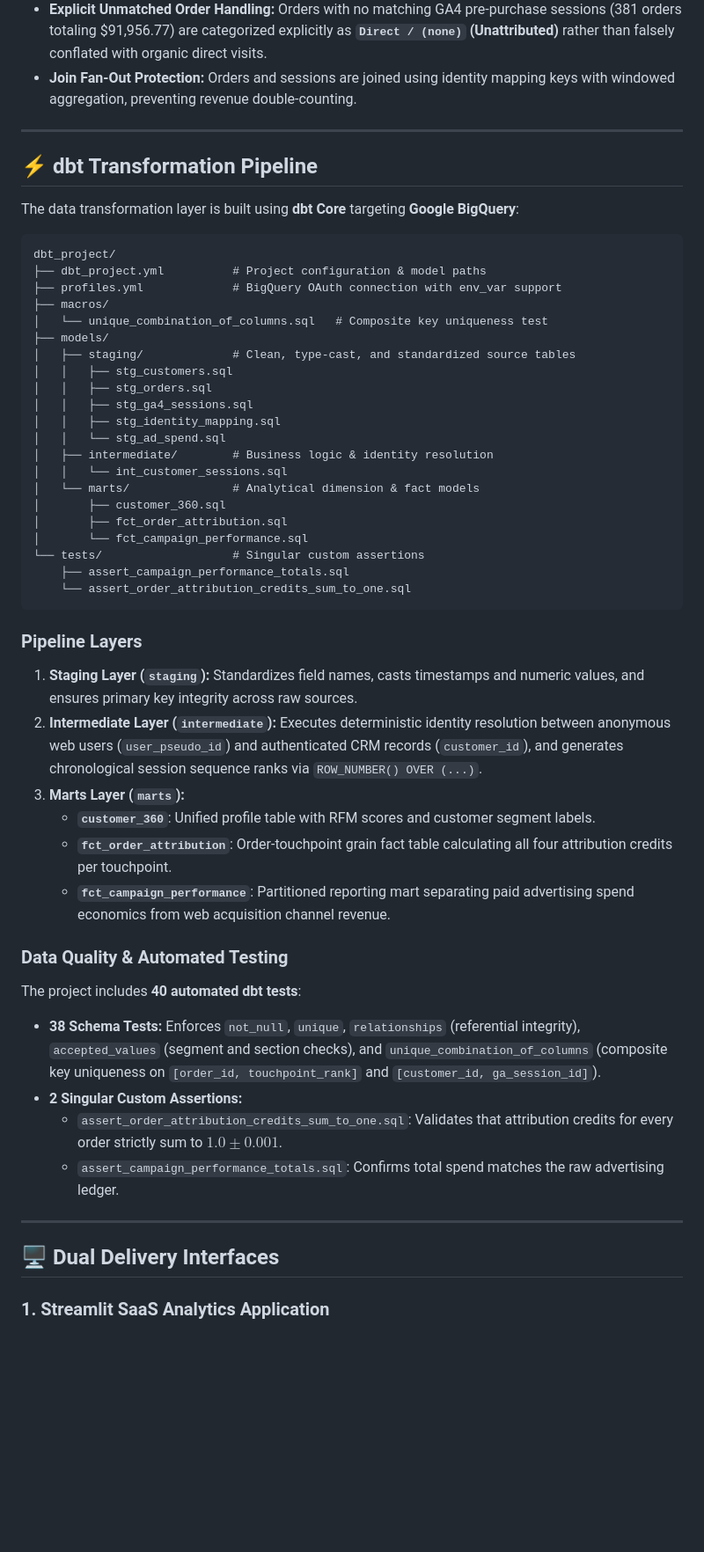
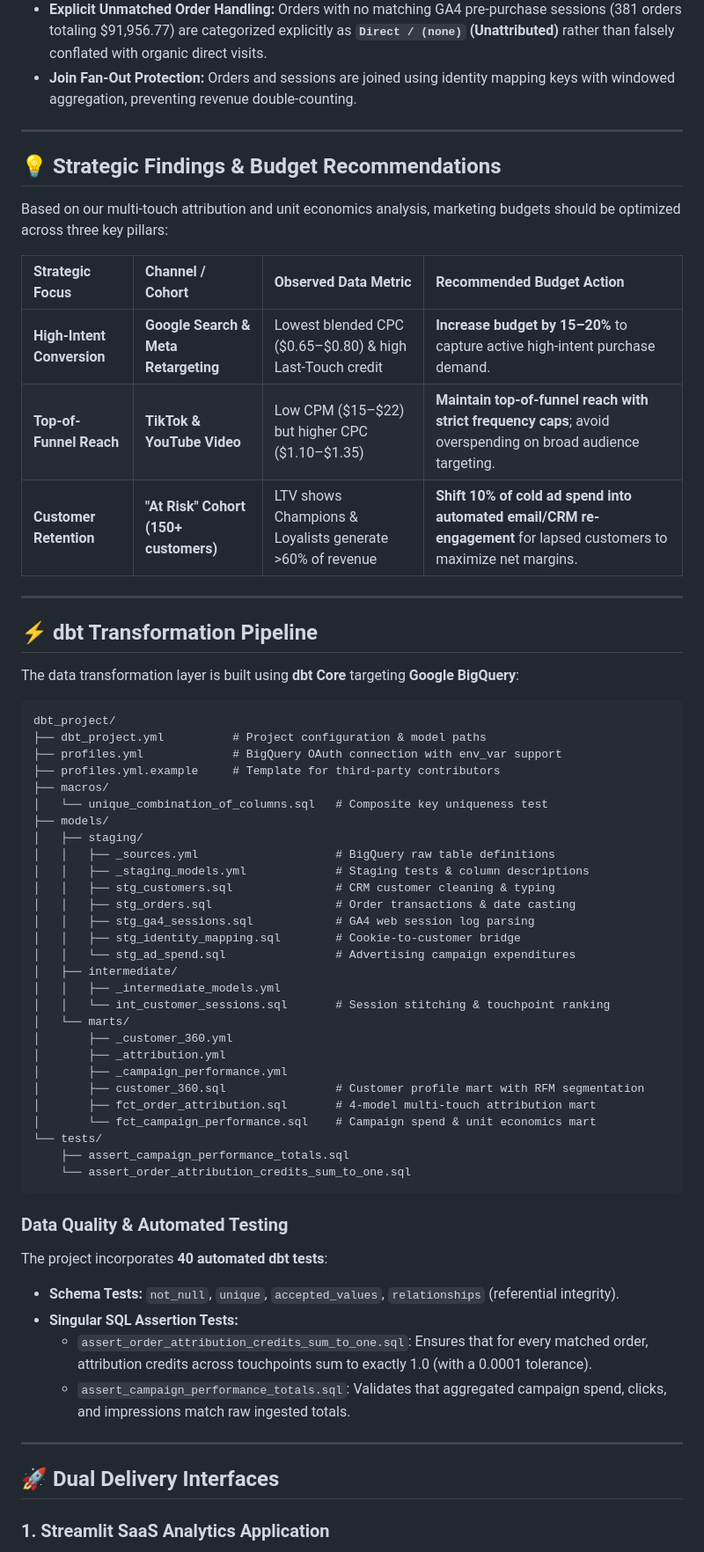
Before and after one commit to Chaitanya1825/Customer-360-Marketing-Attribution, a Markdown page: README.md, the part around one of its changes. Shown at 88% size. Rendered like a GitHub page; blank space fills up the shorter version.

Commit message:
docs: add enterprise branding banner, high-res dashboard screenshots, and budget recommendations

````diff
--- a/README.md
+++ b/README.md
@@ -118,53 +190,63 @@ $$\text{Order Amount} = \sum_{i=1}^{N} (\text{Credit}_i \times \text{Order Amoun
 
 ---
 
+## 💡 Strategic Findings & Budget Recommendations
+
+Based on our multi-touch attribution and unit economics analysis, marketing budgets should be optimized across three key pillars:
+
+| Strategic Focus | Channel / Cohort | Observed Data Metric | Recommended Budget Action |
+| :--- | :--- | :--- | :--- |
+| **High-Intent Conversion** | **Google Search & Meta Retargeting** | Lowest blended CPC (\$0.65–\$0.80) & high Last-Touch credit | **Increase budget by 15–20%** to capture active high-intent purchase demand. |
+| **Top-of-Funnel Reach** | **TikTok & YouTube Video** | Low CPM (\$15–\$22) but higher CPC (\$1.10–\$1.35) | **Maintain top-of-funnel reach with strict frequency caps**; avoid overspending on broad audience targeting. |
+| **Customer Retention** | **"At Risk" Cohort (150+ customers)** | LTV shows Champions & Loyalists generate >60% of revenue | **Shift 10% of cold ad spend into automated email/CRM re-engagement** for lapsed customers to maximize net margins. |
+
+---
+
 ## ⚡ dbt Transformation Pipeline
 
 The data transformation layer is built using **dbt Core** targeting **Google BigQuery**:
 
-```
+```text
 dbt_project/
 ├── dbt_project.yml          # Project configuration & model paths
 ├── profiles.yml             # BigQuery OAuth connection with env_var support
+├── profiles.yml.example     # Template for third-party contributors
 ├── macros/
 │   └── unique_combination_of_columns.sql   # Composite key uniqueness test
 ├── models/
-│   ├── staging/             # Clean, type-cast, and standardized source tables
-│   │   ├── stg_customers.sql
-│   │   ├── stg_orders.sql
-│   │   ├── stg_ga4_sessions.sql
-│   │   ├── stg_identity_mapping.sql
-│   │   └── stg_ad_spend.sql
-│   ├── intermediate/        # Business logic & identity resolution
-│   │   └── int_customer_sessions.sql
-│   └── marts/               # Analytical dimension & fact models
-│       ├── customer_360.sql
-│       ├── fct_order_attribution.sql
-│       └── fct_campaign_performance.sql
-└── tests/                   # Singular custom assertions
+│   ├── staging/
+│   │   ├── _sources.yml                    # BigQuery raw table definitions
+│   │   ├── _staging_models.yml             # Staging tests & column descriptions
+│   │   ├── stg_customers.sql               # CRM customer cleaning & typing
+│   │   ├── stg_orders.sql                  # Order transactions & date casting
+│   │   ├── stg_ga4_sessions.sql            # GA4 web session log parsing
+│   │   ├── stg_identity_mapping.sql        # Cookie-to-customer bridge
+│   │   └── stg_ad_spend.sql                # Advertising campaign expenditures
+│   ├── intermediate/
+│   │   ├── _intermediate_models.yml
+│   │   └── int_customer_sessions.sql       # Session stitching & touchpoint ranking
+│   └── marts/
+│       ├── _customer_360.yml
+│       ├── _attribution.yml
+│       ├── _campaign_performance.yml
+│       ├── customer_360.sql                # Customer profile mart with RFM segmentation
+│       ├── fct_order_attribution.sql       # 4-model multi-touch attribution mart
+│       └── fct_campaign_performance.sql    # Campaign spend & unit economics mart
+└── tests/
     ├── assert_campaign_performance_totals.sql
     └── assert_order_attribution_credits_sum_to_one.sql
 ```
 
-### Pipeline Layers
-
-1. **Staging Layer (`staging`):** Standardizes field names, casts timestamps and numeric values, and ensures primary key integrity across raw sources.
-2. **Intermediate Layer (`intermediate`):** Executes deterministic identity resolution between anonymous web users (`user_pseudo_id`) and authenticated CRM records (`customer_id`), and generates chronological session sequence ranks via `ROW_NUMBER() OVER (...)`.
-3. **Marts Layer (`marts`):**
-   * **`customer_360`**: Unified profile table with RFM scores and customer segment labels.
-   * **`fct_order_attribution`**: Order-touchpoint grain fact table calculating all four attribution credits per touchpoint.
-   * **`fct_campaign_performance`**: Partitioned reporting mart separating paid advertising spend economics from web acquisition channel revenue.
-
 ### Data Quality & Automated Testing
 
-The project includes **40 automated dbt tests**:
-* **38 Schema Tests:** Enforces `not_null`, `unique`, `relationships` (referential integrity), `accepted_values` (segment and section checks), and `unique_combination_of_columns` (composite key uniqueness on `[order_id, touchpoint_rank]` and `[customer_id, ga_session_id]`).
-* **2 Singular Custom Assertions:**
-  * `assert_order_attribution_credits_sum_to_one.sql`: Validates that attribution credits for every order strictly sum to $1.0 \pm 0.001$.
-  * `assert_campaign_performance_totals.sql`: Confirms total spend matches the raw advertising ledger.
+The project incorporates **40 automated dbt tests**:
+* **Schema Tests:** `not_null`, `unique`, `accepted_values`, `relationships` (referential integrity).
+* **Singular SQL Assertion Tests:**
+  * `assert_order_attribution_credits_sum_to_one.sql`: Ensures that for every matched order, attribution credits across touchpoints sum to exactly 1.0 (with a 0.0001 tolerance).
+  * `assert_campaign_performance_totals.sql`: Validates that aggregated campaign spend, clicks, and impressions match raw ingested totals.
 
 ---
 
-## 🖥️ Dual Delivery Interfaces
+## 🚀 Dual Delivery Interfaces
 
 ### 1. Streamlit SaaS Analytics Application
````
Also changed, not shown: other parts of README.md (+147 -107 lines), assets/screenshots/01_executive_overview.png (added), assets/screenshots/02_customer_360.png (added), assets/screenshots/03_marketing_attribution.png (added), assets/screenshots/04_paid_campaign_performance.png (added), 2 other files.
